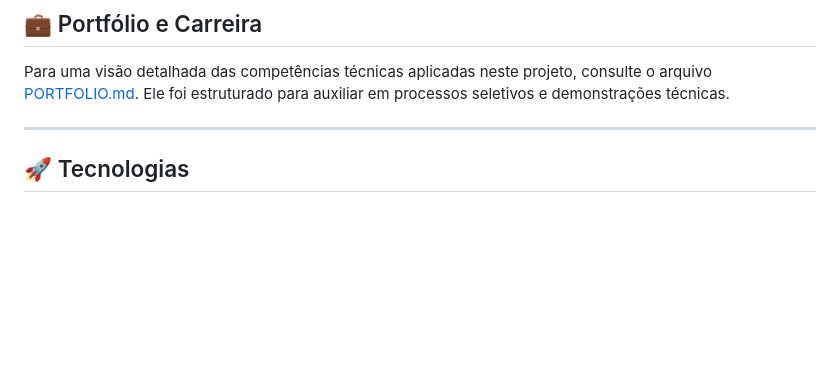
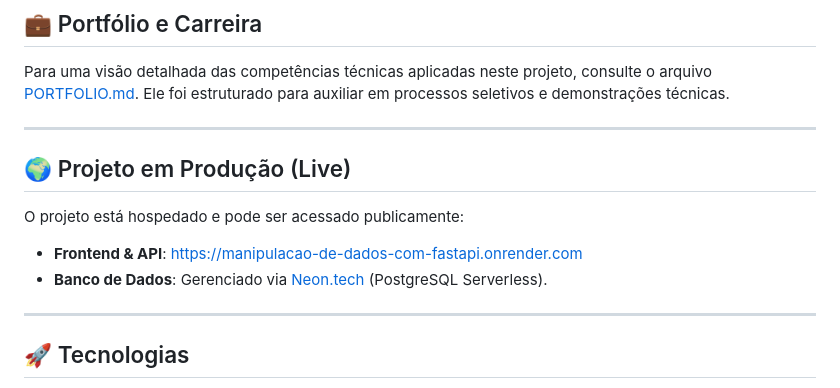
Before and after one commit to paulocarlosfilho/manipulacao-de-dados-com-fastapi-assincrono, a Markdown page: README.md, the part around the change. Rendered like a GitHub page; blank space fills up the shorter version.

Commit message:
Fix: Readme.md

```diff
--- a/README.md
+++ b/README.md
@@ -16,6 +16,13 @@ Este projeto demonstra como realizar a manipulação de dados de forma assíncro
 
 ## 💼 Portfólio e Carreira
 Para uma visão detalhada das competências técnicas aplicadas neste projeto, consulte o arquivo [PORTFOLIO.md](PORTFOLIO.md). Ele foi estruturado para auxiliar em processos seletivos e demonstrações técnicas.
+
+---
+
+## 🌍 Projeto em Produção (Live)
+O projeto está hospedado e pode ser acessado publicamente:
+- **Frontend & API**: [https://manipulacao-de-dados-com-fastapi.onrender.com](https://manipulacao-de-dados-com-fastapi.onrender.com)
+- **Banco de Dados**: Gerenciado via [Neon.tech](https://neon.tech/) (PostgreSQL Serverless).
 
 ---
 
```
